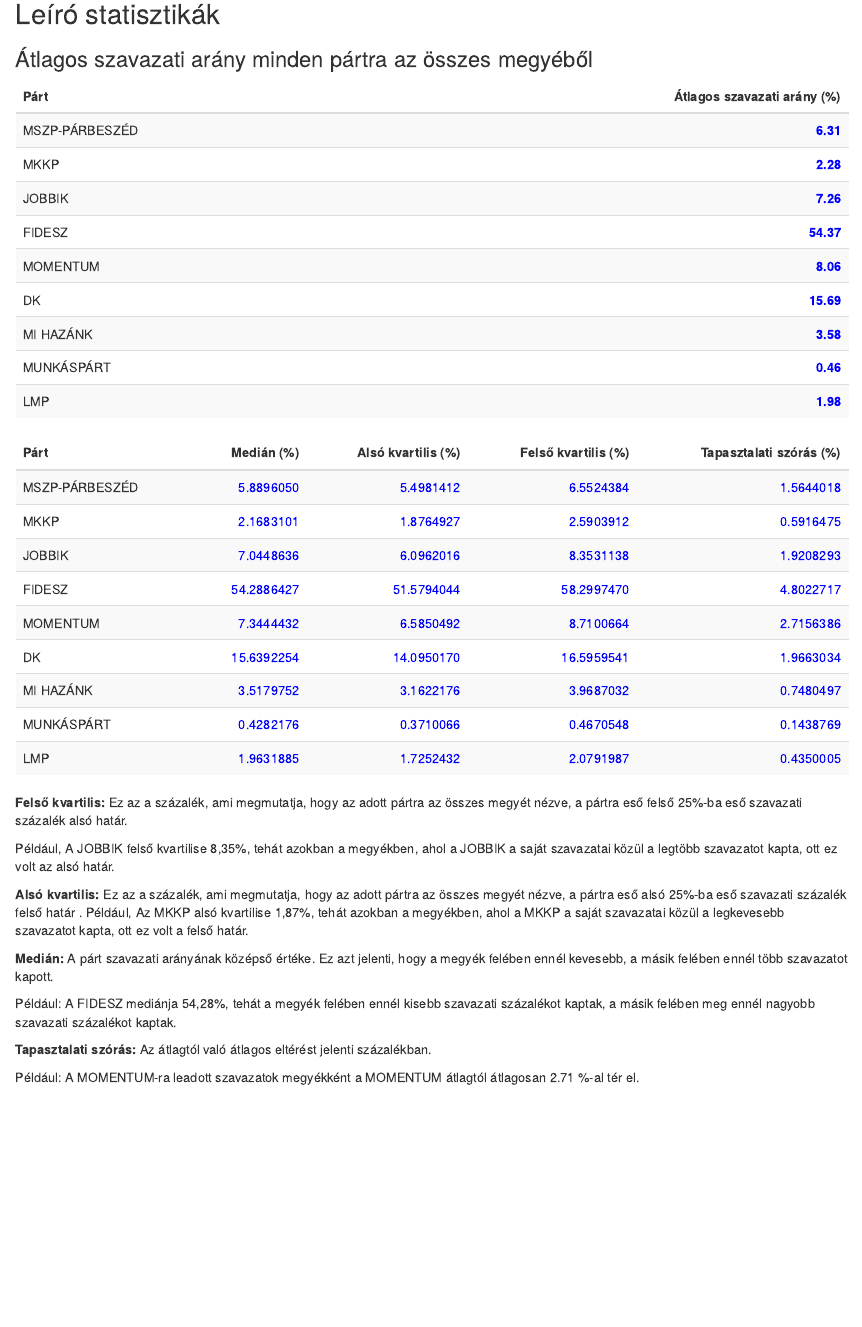
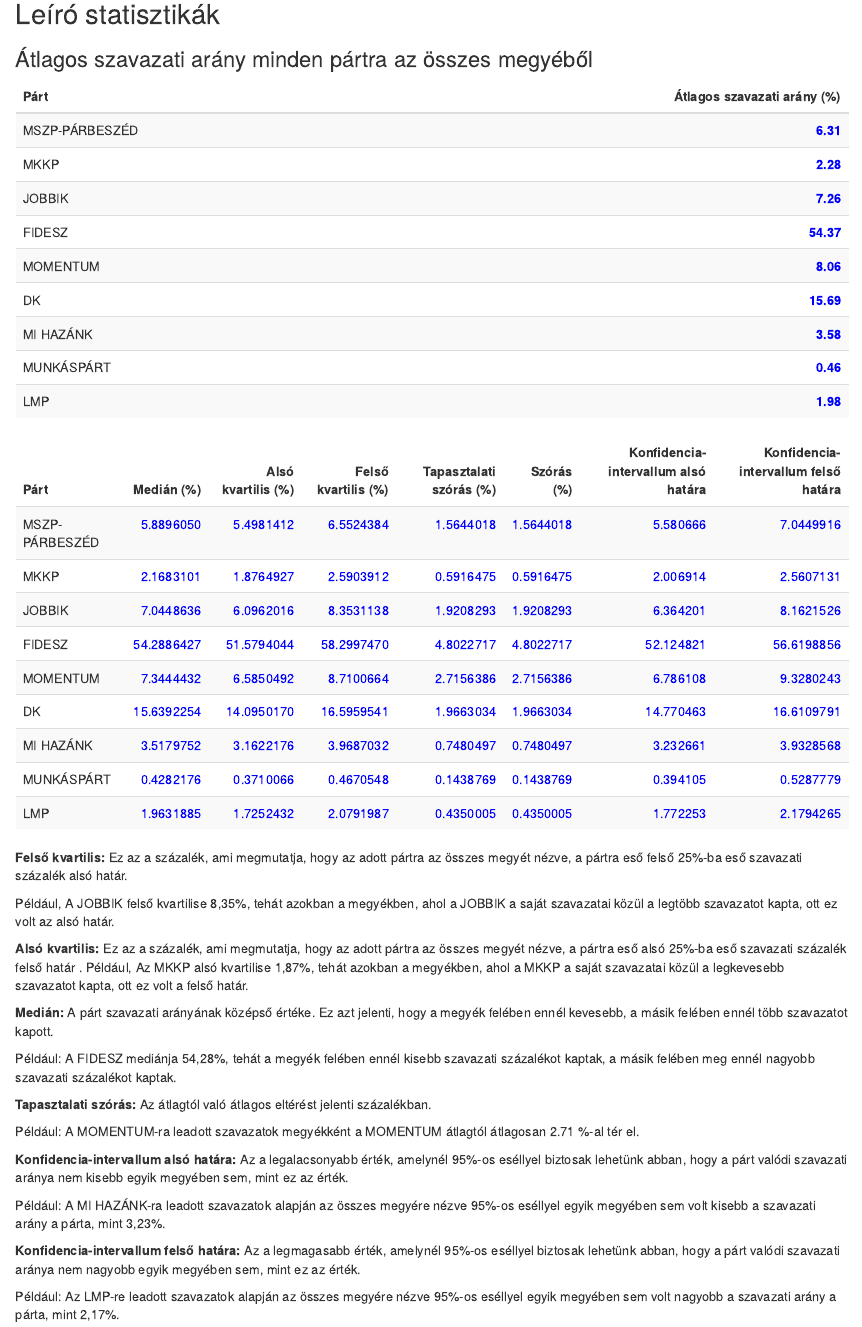
Before and after one commit to Mosyie/elte-statistics, an R Markdown document (src/beadando.rmd): the page in a window 1100 px wide, from 12560 px down. Rendered offline with R 4.5, knitr and Pandoc, with nearby package versions.

Commit message:
Konfidencia intervallum kiegészítés

````diff
--- a/src/beadando.rmd
+++ b/src/beadando.rmd
@@ -470,13 +470,24 @@
 colnames(szazalekok_df) <- partok
 
 # Statisztikai mutatók kiszámítása
+alpha <- 0.05  # 95%-os konfidenciaszint
+t_value <- qt(1 - alpha / 2, df = nrow(szazalekok_df) - 1)  # t-eloszlás kritikus értéke
+
 stats <- tibble(
   Párt = partok,
-  Medián = apply(szazalekok_df, 2, median),                    # Medián
-  `Alsó kvartilis (Q1)` = apply(szazalekok_df, 2, quantile, 0.25),  # Alsó kvartilis
-  `Felső kvartilis (Q3)` = apply(szazalekok_df, 2, quantile, 0.75),  # Felső kvartilis
-  `Tapasztalati szórás` = apply(szazalekok_df, 2, sd)          # Szórás
+  Medián = apply(szazalekok_df, 2, median),                      # Medián
+  `Alsó kvartilis (Q1)` = apply(szazalekok_df, 2, quantile, 0.25), # Alsó kvartilis
+  `Felső kvartilis (Q3)` = apply(szazalekok_df, 2, quantile, 0.75), # Felső kvartilis
+  `Tapasztalati szórás` = apply(szazalekok_df, 2, sd),           # Tapasztalati szórás
+  `Szórás` = apply(szazalekok_df, 2, function(x) sqrt(var(x))),  # Szórás
+  CI_lower = apply(szazalekok_df, 2, function(x) {
+    mean(x) - t_value * sd(x) / sqrt(length(x))
+  }),  # Konfidencia-intervallum alsó határa
+  CI_upper = apply(szazalekok_df, 2, function(x) {
+    mean(x) + t_value * sd(x) / sqrt(length(x))
+  })   # Konfidencia-intervallum felső határa
 )
+
 ```
 
 ###
@@ -484,10 +495,10 @@
 ```{r, echo=FALSE, message=FALSE, warning=FALSE}
 
 stats %>%
-  kable(format = "html", col.names = c("Párt", "Medián (%)", "Alsó kvartilis (%)", "Felső kvartilis (%)", "Tapasztalati szórás (%)")) %>%
+  kable(format = "html", col.names = c("Párt", "Medián (%)", "Alsó kvartilis (%)", "Felső kvartilis (%)", "Tapasztalati szórás (%)", "Szórás (%)", " Konfidencia-intervallum alsó határa", " Konfidencia-intervallum felső határa" )) %>%
   kable_styling("striped") %>%
   row_spec(0, bold = TRUE) %>%
-  column_spec(2:5, color = "blue")
+  column_spec(2:8, color = "blue")
 
 ```
 **Felső kvartilis:** Ez az a százalék, ami megmutatja, hogy az adott pártra az összes megyét nézve, a pártra eső felső 25%-ba eső szavazati százalék alsó határ.
@@ -508,3 +519,11 @@
 **Tapasztalati szórás:** Az átlagtól való átlagos eltérést jelenti százalékban.
 
 Például: A MOMENTUM-ra leadott szavazatok megyékként a MOMENTUM átlagtól átlagosan 2.71 %-al tér el.
+
+**Konfidencia-intervallum alsó határa:** Az a legalacsonyabb érték, amelynél 95%-os eséllyel biztosak lehetünk abban, hogy a párt valódi szavazati aránya nem kisebb egyik megyében sem, mint ez az érték.
+
+Például: A MI HAZÁNK-ra leadott szavazatok alapján az összes megyére nézve 95%-os eséllyel egyik megyében sem volt kisebb a szavazati arány a párta, mint 3,23%.
+
+**Konfidencia-intervallum felső határa:** Az a legmagasabb érték, amelynél 95%-os eséllyel biztosak lehetünk abban, hogy a párt valódi szavazati aránya nem nagyobb egyik megyében sem, mint ez az érték.
+
+Például: Az LMP-re leadott szavazatok alapján az összes megyére nézve 95%-os eséllyel egyik megyében sem volt nagyobb a szavazati arány a párta, mint 2,17%.
````
Also changed, not shown: src/beadando.html.
